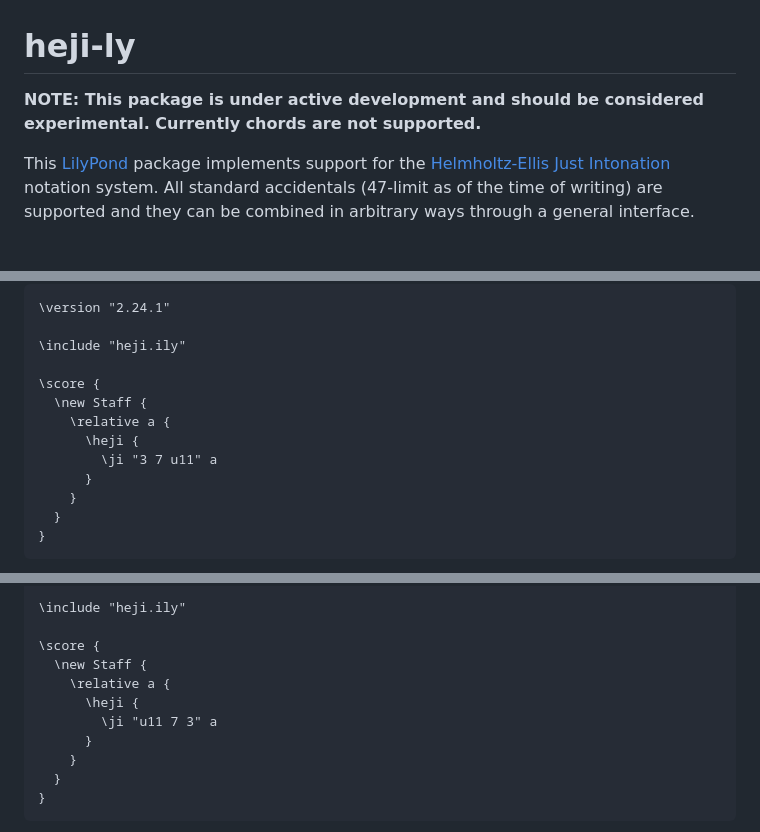
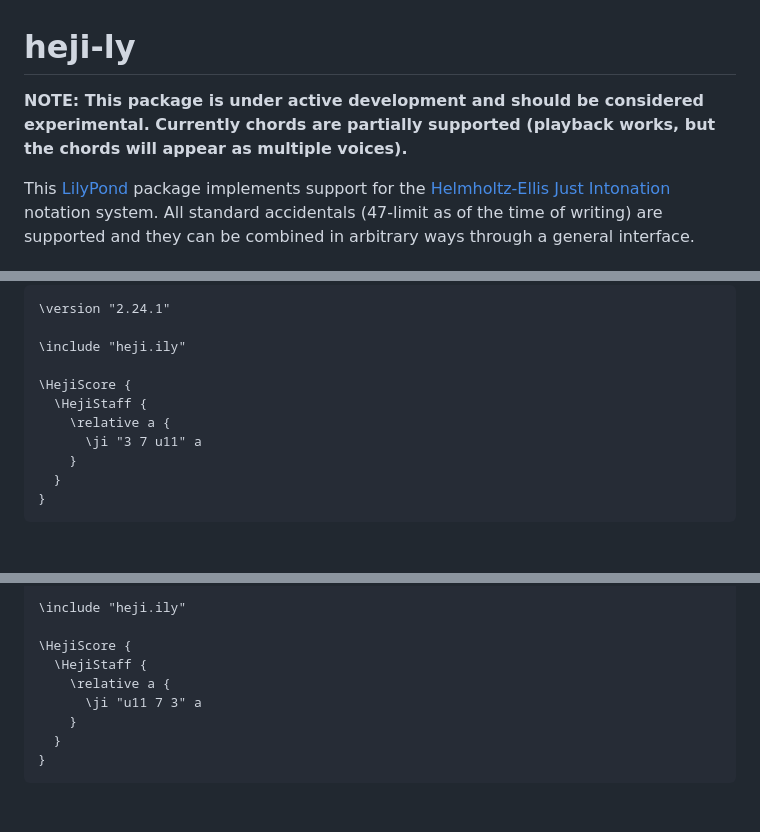
Before and after one commit to BridgeTheMasterBuilder/heji-ly, a Markdown page: README.md, 3 parts joined by grey strips. GitHub-like rendering; blank space fills up the shorter version.

```diff
--- a/README.md
+++ b/README.md
@@ -1,5 +1,5 @@
 # heji-ly
-**NOTE: This package is under active development and should be considered experimental. Currently chords are not supported.**
+**NOTE: This package is under active development and should be considered experimental. Currently chords are partially supported (playback works, but the chords will appear as multiple voices).**
 
 This [LilyPond](https://lilypond.org/index.html) package implements support for the [Helmholtz-Ellis Just Intonation](https://masa.plainsound.org/pdfs/notation.pdf) notation system. All standard accidentals (47-limit as of the time of writing) are supported and they can be combined in arbitrary ways through a general interface.
 
@@ -117,12 +113,10 @@ The order of factors does not matter:
 
 \include "heji.ily"
 
-\score {
-  \new Staff {
+\HejiScore {
+  \HejiStaff {
     \relative a {
-      \heji {
-        \ji "3 7 u11" a
-      }
+      \ji "3 7 u11" a
     }
   }
 }
@@ -135,12 +129,10 @@ The order of factors does not matter:
 
 \include "heji.ily"
 
-\score {
-  \new Staff {
+\HejiScore {
+  \HejiStaff {
     \relative a {
-      \heji {
-        \ji "u11 7 3" a
-      }
+      \ji "u11 7 3" a
     }
   }
 }
```
Also changed, not shown: other parts of README.md (+22 -19 lines), img/1.png, img/2.png, img/3.png, img/4.png, img/5.png, img/6.png, 2 other files.
